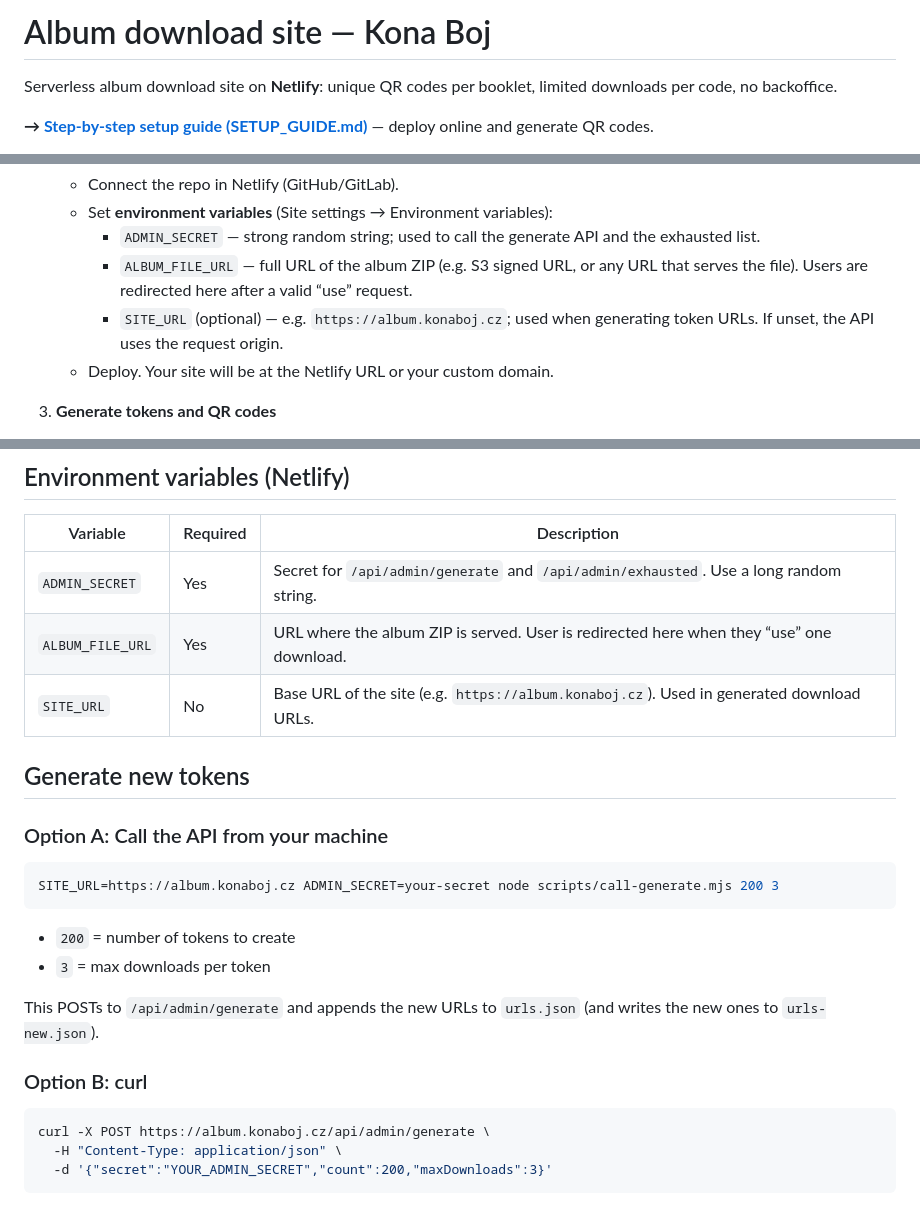
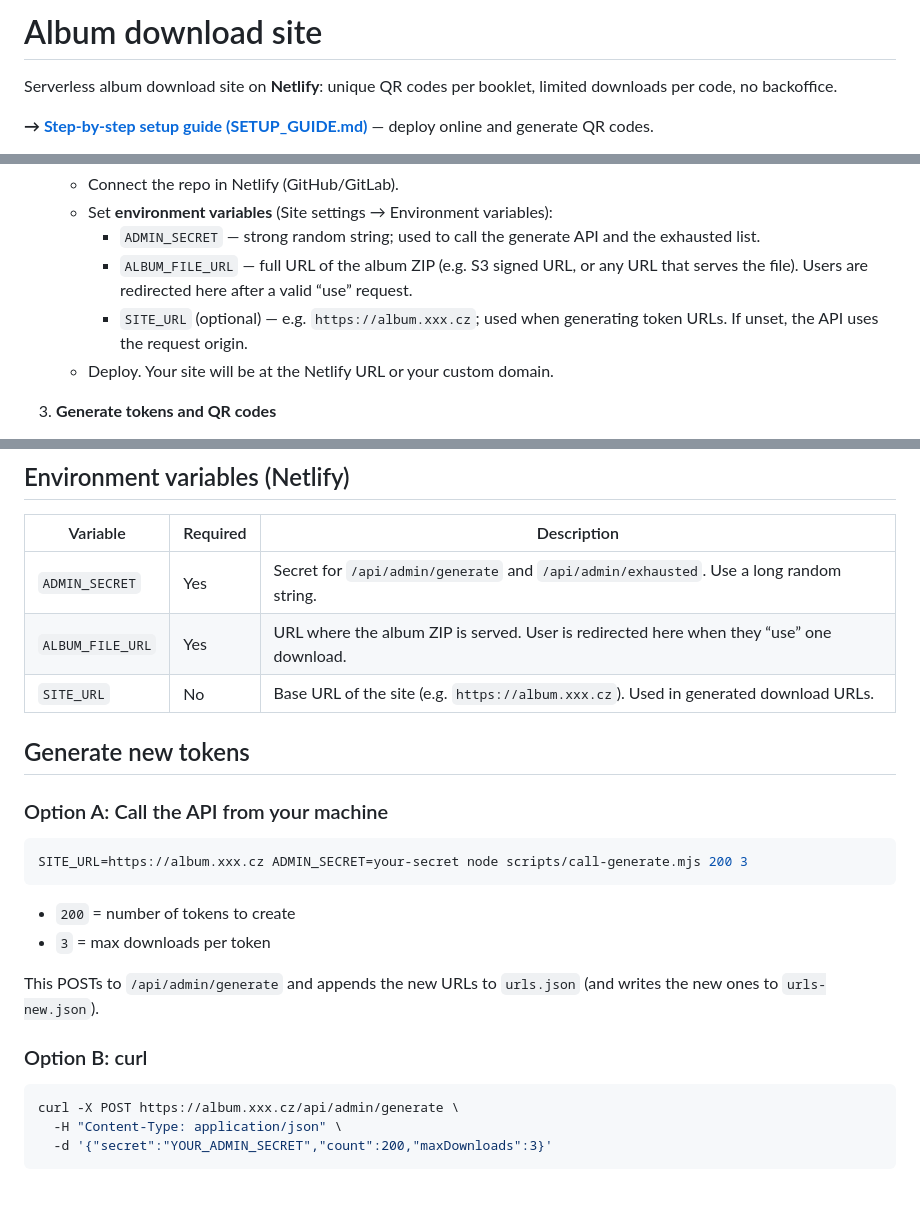
Before and after one commit to pankrac2/kb_deska_web, a Markdown page: README.md, 3 parts joined by grey strips. Rendered like a GitHub page.

Commit message:
Update README
Co-authored-by: Cursor <cursoragent@cursor.com>

````diff
--- a/README.md
+++ b/README.md
@@ -1,4 +1,4 @@
-# Album download site — Kona Boj
+# Album download site
 
 Serverless album download site on **Netlify**: unique QR codes per booklet, limited downloads per code, no backoffice.
 
@@ -23,7 +23,7 @@ Serverless album download site on **Netlify**: unique QR codes per booklet, limi
    - Set **environment variables** (Site settings → Environment variables):
      - `ADMIN_SECRET` — strong random string; used to call the generate API and the exhausted list.
      - `ALBUM_FILE_URL` — full URL of the album ZIP (e.g. S3 signed URL, or any URL that serves the file). Users are redirected here after a valid “use” request.
-     - `SITE_URL` (optional) — e.g. `https://album.konaboj.cz`; used when generating token URLs. If unset, the API uses the request origin.
+     - `SITE_URL` (optional) — e.g. `https://album.xxx.cz`; used when generating token URLs. If unset, the API uses the request origin.
    - Deploy. Your site will be at the Netlify URL or your custom domain.
 
 3. **Generate tokens and QR codes**
@@ -36,14 +36,14 @@ Serverless album download site on **Netlify**: unique QR codes per booklet, limi
 |-------------------|----------|-------------|
 | `ADMIN_SECRET`    | Yes      | Secret for `/api/admin/generate` and `/api/admin/exhausted`. Use a long random string. |
 | `ALBUM_FILE_URL` | Yes      | URL where the album ZIP is served. User is redirected here when they “use” one download. |
-| `SITE_URL`       | No       | Base URL of the site (e.g. `https://album.konaboj.cz`). Used in generated download URLs. |
+| `SITE_URL`       | No       | Base URL of the site (e.g. `https://album.xxx.cz`). Used in generated download URLs. |
 
 ## Generate new tokens
 
 ### Option A: Call the API from your machine
 
 ```bash
-SITE_URL=https://album.konaboj.cz ADMIN_SECRET=your-secret node scripts/call-generate.mjs 200 3
+SITE_URL=https://album.xxx.cz ADMIN_SECRET=your-secret node scripts/call-generate.mjs 200 3
 ```
 
 - `200` = number of tokens to create
@@ -54,7 +54,7 @@ This POSTs to `/api/admin/generate` and appends the new URLs to `urls.json` (and
 ### Option B: curl
 
 ```bash
-curl -X POST https://album.konaboj.cz/api/admin/generate \
+curl -X POST https://album.xxx.cz/api/admin/generate \
   -H "Content-Type: application/json" \
   -d '{"secret":"YOUR_ADMIN_SECRET","count":200,"maxDownloads":3}'
 ```
````
